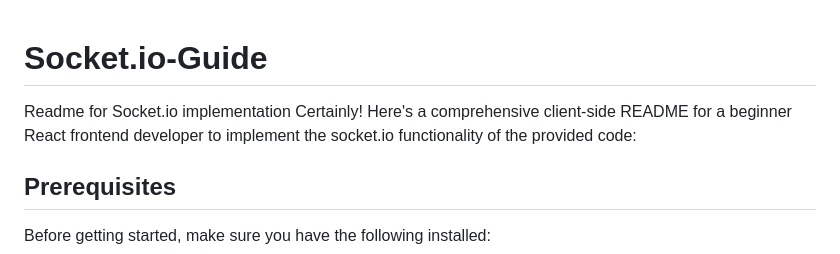
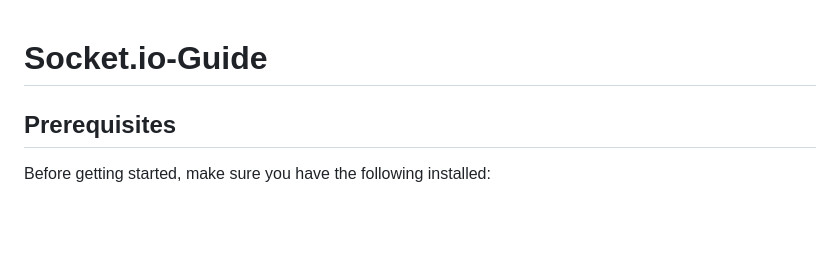
Before and after one commit to StephanieMfon/Socket.io-Guide, a Markdown page: README.md, the part around the change. GitHub-like rendering; blank space fills up the shorter version.

```diff
--- a/README.md
+++ b/README.md
@@ -1,6 +1,4 @@
 # Socket.io-Guide
-Readme for Socket.io implementation
-Certainly! Here's a comprehensive client-side README for a beginner React frontend developer to implement the socket.io functionality of the provided code:
 
 ## Prerequisites
 
```
